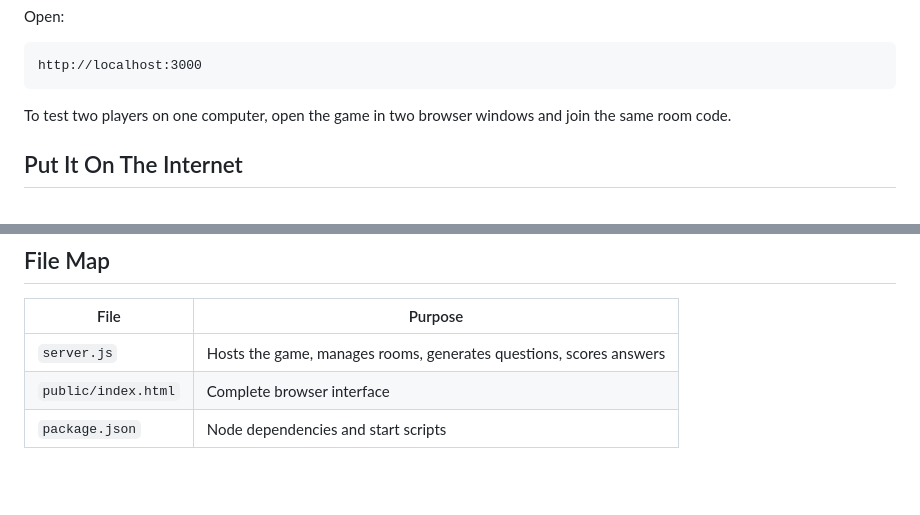
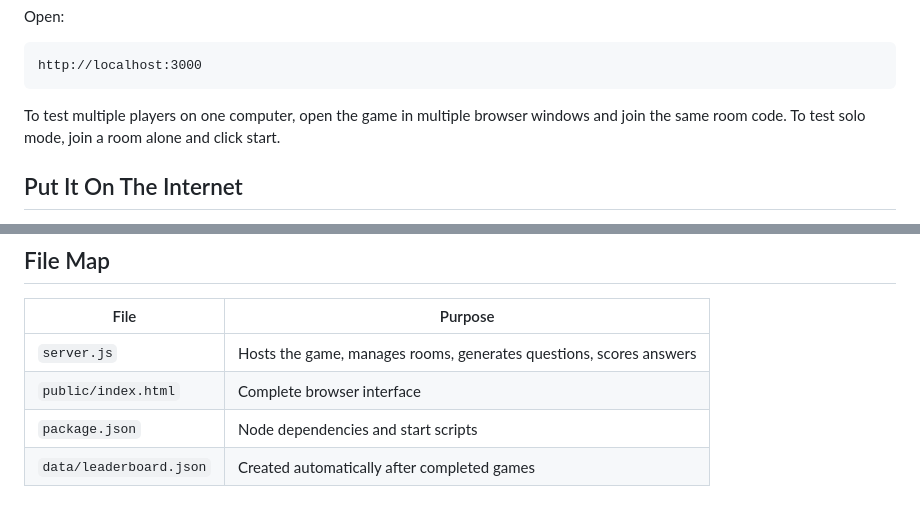
Before and after one commit to pandanmonium83/math-battle, a Markdown page: README.md, 2 parts joined by grey strips. Drawn GitHub-style; blank space fills up the shorter version.

````diff
--- a/README.md
+++ b/README.md
@@ -72,7 +105,7 @@ Open:
 http://localhost:3000
 ```
 
-To test two players on one computer, open the game in two browser windows and join the same room code.
+To test multiple players on one computer, open the game in multiple browser windows and join the same room code. To test solo mode, join a room alone and click start.
 
 ## Put It On The Internet
 
@@ -94,3 +127,4 @@ Simple deployment path:
 | `server.js` | Hosts the game, manages rooms, generates questions, scores answers |
 | `public/index.html` | Complete browser interface |
 | `package.json` | Node dependencies and start scripts |
+| `data/leaderboard.json` | Created automatically after completed games |
````
Also changed, not shown: other parts of README.md (+36 -3 lines).
